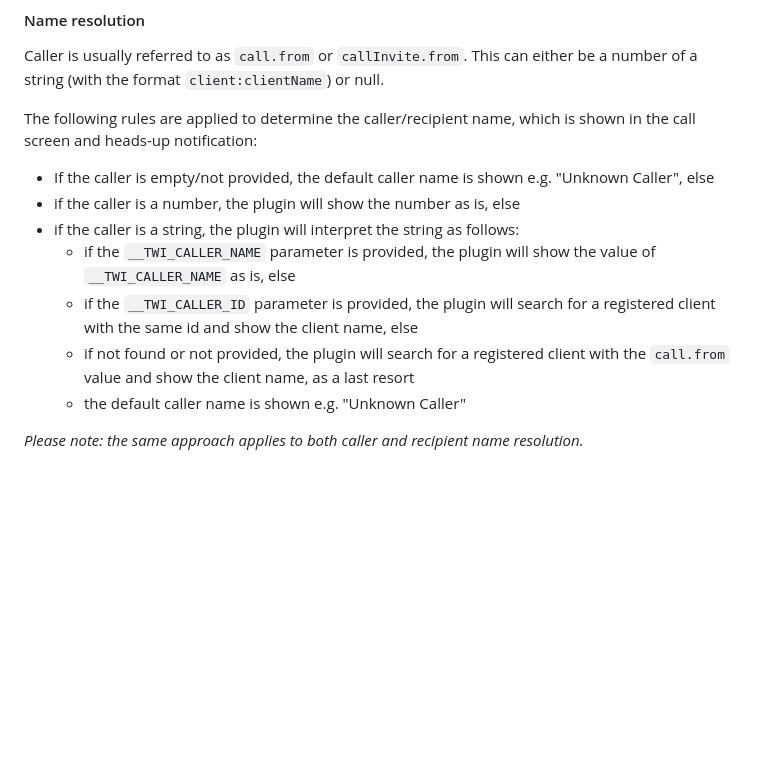
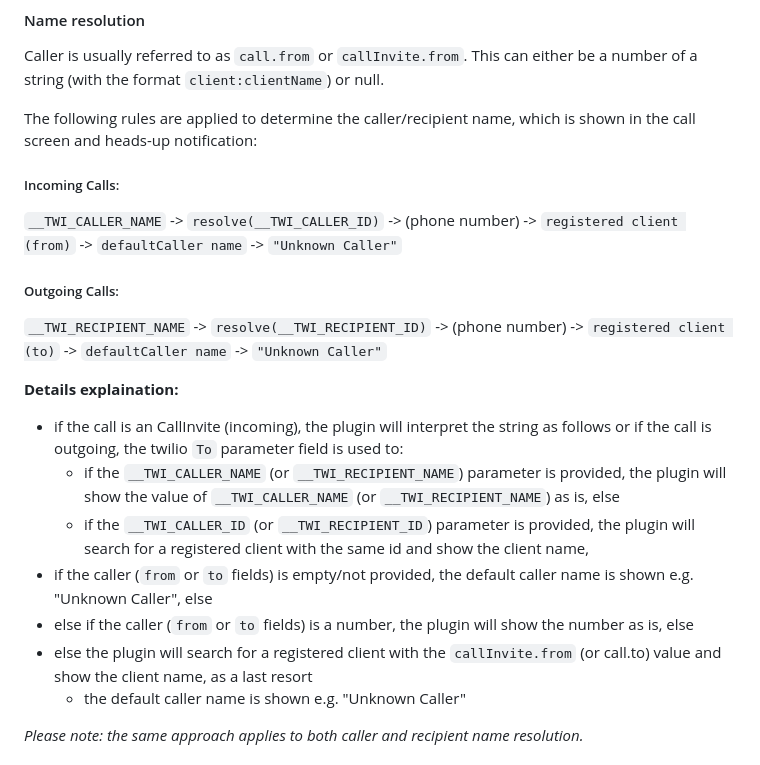
Before and after one commit to cybex-dev/twilio_voice, a Markdown page: README.md, the part around the change. Rendered like a GitHub page; blank space fills up the shorter version.

```diff
--- a/README.md
+++ b/README.md
@@ -332,12 +332,23 @@ Caller is usually referred to as `call.from` or `callInvite.from`. This can eith
 
 The following rules are applied to determine the caller/recipient name, which is shown in the call screen and heads-up notification:
 
-- If the caller is empty/not provided, the default caller name is shown e.g. "Unknown Caller", else
-- if the caller is a number, the plugin will show the number as is, else
-- if the caller is a string, the plugin will interpret the string as follows:
-  - if the `__TWI_CALLER_NAME` parameter is provided, the plugin will show the value of `__TWI_CALLER_NAME` as is, else
-  - if the `__TWI_CALLER_ID` parameter is provided, the plugin will search for a registered client with the same id and show the client name, else
-  - if not found or not provided, the plugin will search for a registered client with the `call.from` value and show the client name, as a last resort
+##### Incoming Calls:
+
+`__TWI_CALLER_NAME` -> `resolve(__TWI_CALLER_ID)` -> (phone number) -> `registered client (from)` -> `defaultCaller name` -> `"Unknown Caller"`
+
+
+##### Outgoing Calls:
+
+`__TWI_RECIPIENT_NAME` -> `resolve(__TWI_RECIPIENT_ID)` -> (phone number) -> `registered client (to)` -> `defaultCaller name` -> `"Unknown Caller"`
+
+**Details explaination:**
+
+- if the call is an CallInvite (incoming), the plugin will interpret the string as follows or if the call is outgoing, the twilio `To` parameter field is used to:
+  - if the `__TWI_CALLER_NAME` (or `__TWI_RECIPIENT_NAME`) parameter is provided, the plugin will show the value of `__TWI_CALLER_NAME` (or `__TWI_RECIPIENT_NAME`) as is, else
+  - if the `__TWI_CALLER_ID` (or `__TWI_RECIPIENT_ID`) parameter is provided, the plugin will search for a registered client with the same id and show the client name,
+- if the caller (`from` or `to` fields) is empty/not provided, the default caller name is shown e.g. "Unknown Caller", else
+- else if the caller (`from` or `to` fields) is a number, the plugin will show the number as is, else
+- else the plugin will search for a registered client with the `callInvite.from` (or call.to) value and show the client name, as a last resort
   - the default caller name is shown e.g. "Unknown Caller"
 
 *Please note: the same approach applies to both caller and recipient name resolution.*
```
